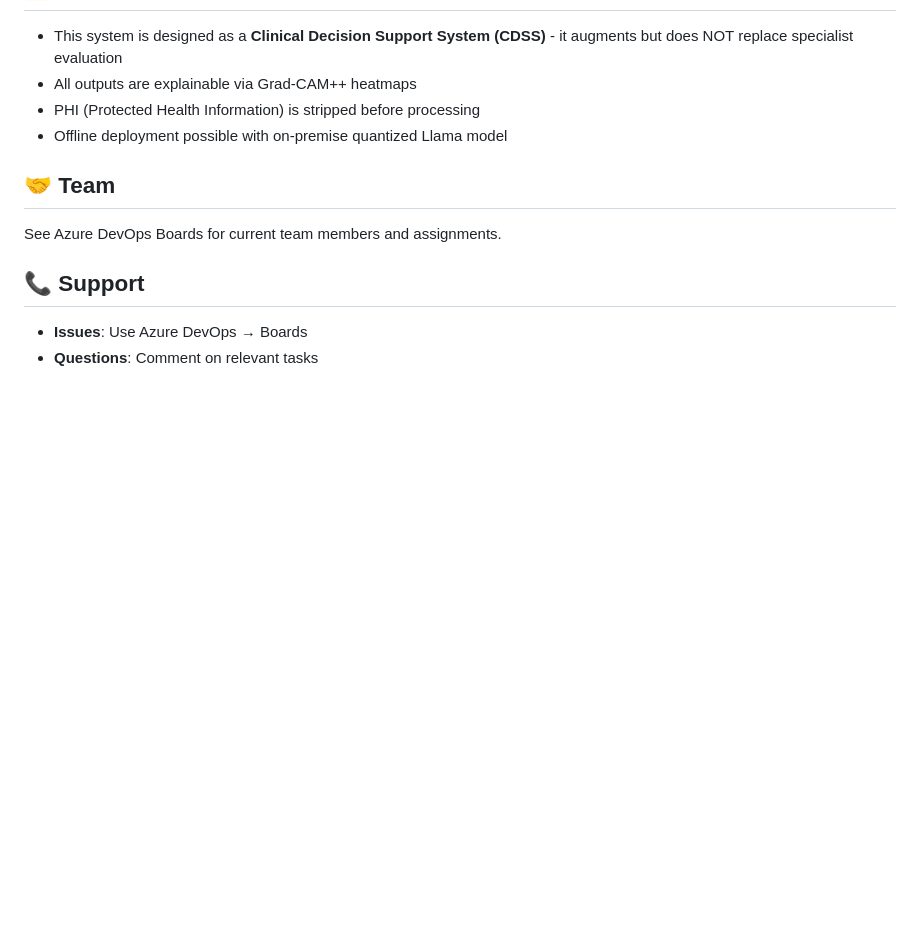
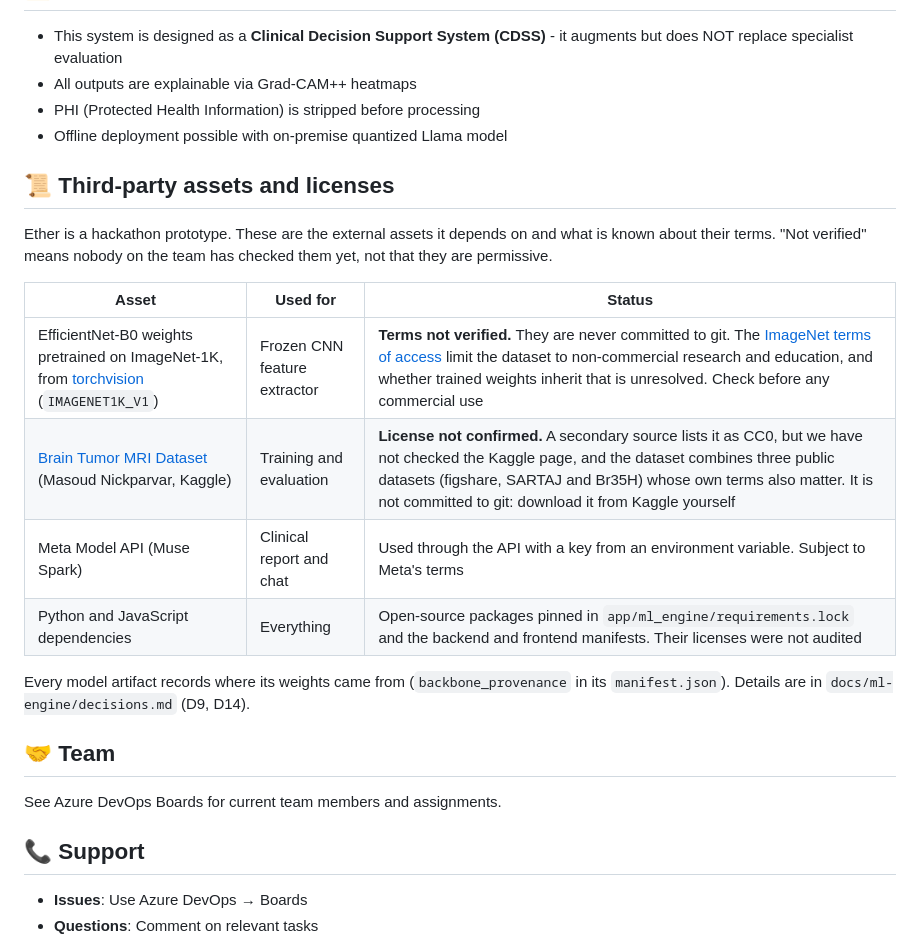
Before and after one commit to Juanpacol/Tumor-Classification-App, a Markdown page: README.md, the part around the change. Drawn GitHub-style; blank space fills up the shorter version.

Commit message:
AB-156: docs(repo): list the third-party assets and the status of their licenses
Co-Authored-By: Claude Sonnet 5.5 <noreply@anthropic.com>

```diff
--- a/README.md
+++ b/README.md
@@ -175,6 +175,19 @@ Clinician           FastAPI Router       Celery Worker        ML Engine       Me
 - PHI (Protected Health Information) is stripped before processing
 - Offline deployment possible with on-premise quantized Llama model
 
+## 📜 Third-party assets and licenses
+
+Ether is a hackathon prototype. These are the external assets it depends on and what is known about their terms. "Not verified" means nobody on the team has checked them yet, not that they are permissive.
+
+| Asset | Used for | Status |
+|---|---|---|
+| EfficientNet-B0 weights pretrained on ImageNet-1K, from [torchvision](https://docs.pytorch.org/vision/stable/models/generated/torchvision.models.efficientnet_b0.html) (`IMAGENET1K_V1`) | Frozen CNN feature extractor | **Terms not verified.** They are never committed to git. The [ImageNet terms of access](https://image-net.org/download) limit the dataset to non-commercial research and education, and whether trained weights inherit that is unresolved. Check before any commercial use |
+| [Brain Tumor MRI Dataset](https://www.kaggle.com/datasets/masoudnickparvar/brain-tumor-mri-dataset) (Masoud Nickparvar, Kaggle) | Training and evaluation | **License not confirmed.** A secondary source lists it as CC0, but we have not checked the Kaggle page, and the dataset combines three public datasets (figshare, SARTAJ and Br35H) whose own terms also matter. It is not committed to git: download it from Kaggle yourself |
+| Meta Model API (Muse Spark) | Clinical report and chat | Used through the API with a key from an environment variable. Subject to Meta's terms |
+| Python and JavaScript dependencies | Everything | Open-source packages pinned in `app/ml_engine/requirements.lock` and the backend and frontend manifests. Their licenses were not audited |
+
+Every model artifact records where its weights came from (`backbone_provenance` in its `manifest.json`). Details are in `docs/ml-engine/decisions.md` (D9, D14).
+
 ## 🤝 Team
 
 See Azure DevOps Boards for current team members and assignments.
```
Also changed, not shown: docs/ml-engine/decisions.md (+15 -0 lines).
